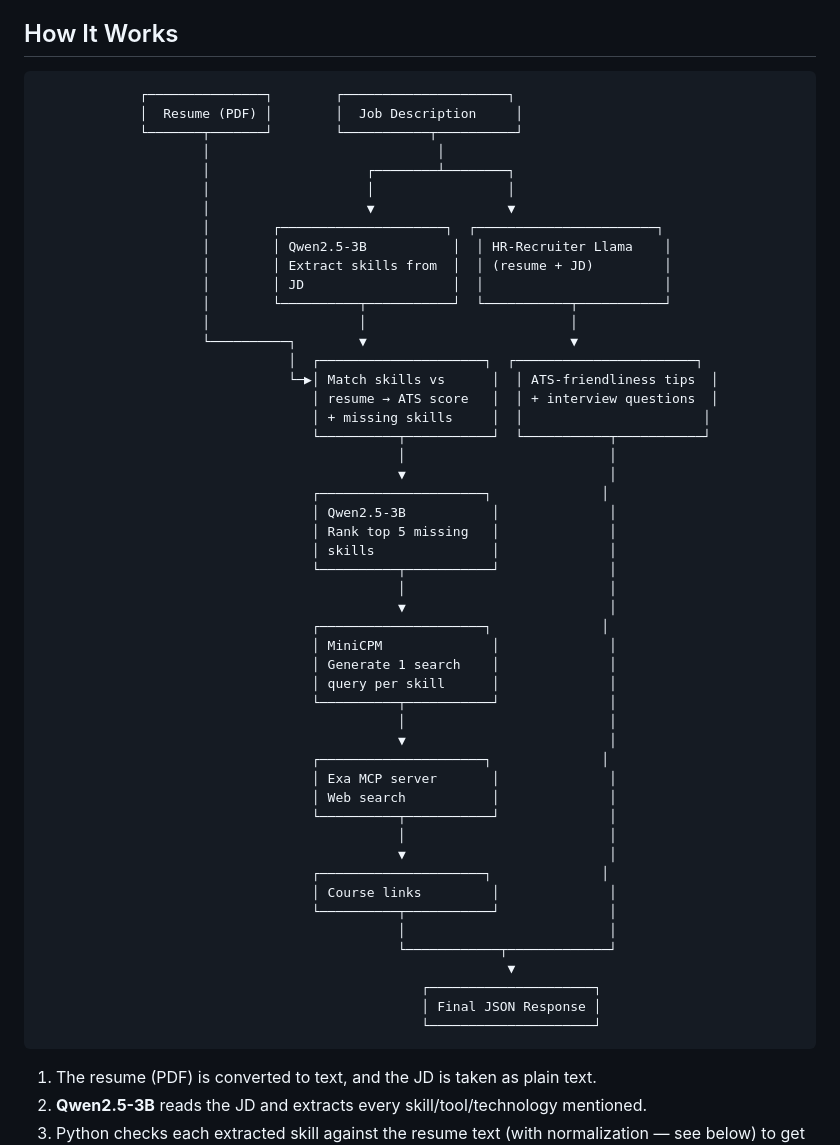
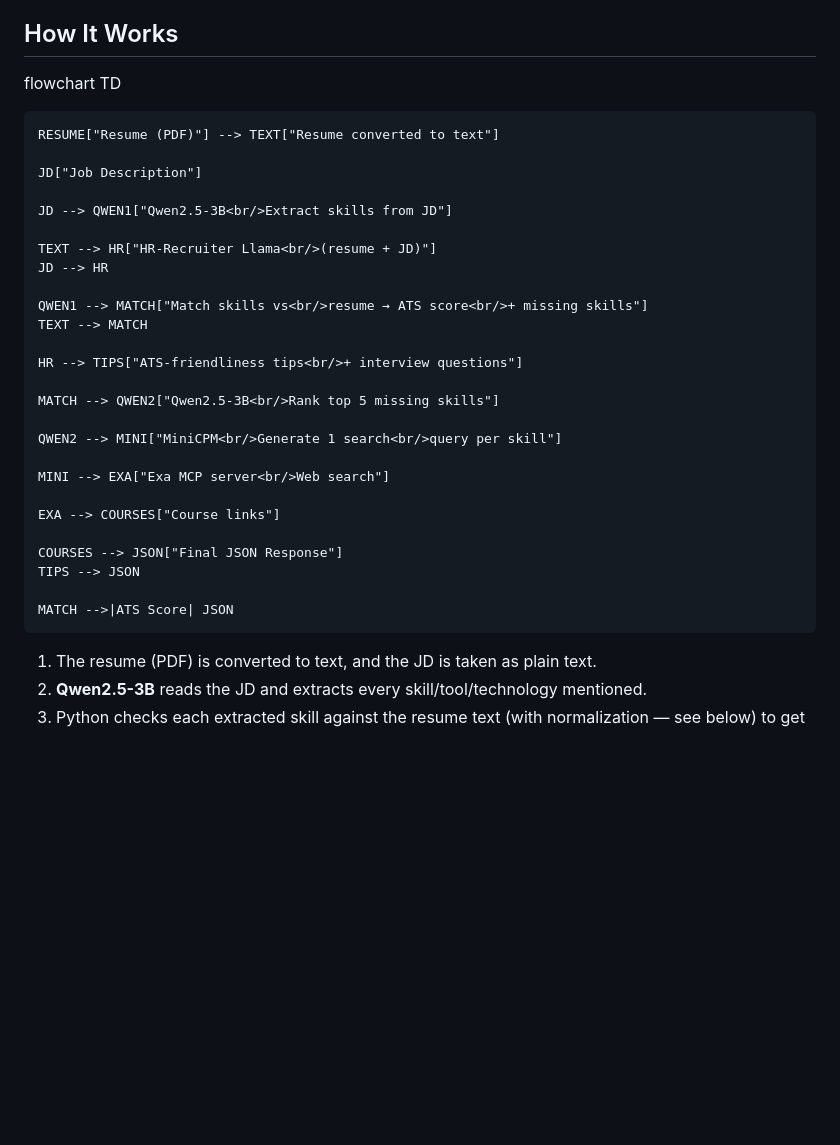
Before and after one commit to Bhavya-Motiyani/AI-Resume-Screener, a Markdown page: README.md, the part around the change. GitHub-like rendering; blank space fills up the shorter version.

```diff
--- a/README.md
+++ b/README.md
@@ -9,57 +9,34 @@ Upload a resume (PDF) and paste a job description, and the app returns:
 - **Course links** to learn each major missing skill
 
 ## How It Works
+flowchart TD
 
-                 ┌───────────────┐        ┌─────────────────────┐
-                 │  Resume (PDF) │        │  Job Description     │
-                 └───────┬───────┘        └───────────┬──────────┘
-                         │                             │
-                         │                    ┌────────┴────────┐
-                         │                    │                 │
-                         │                    ▼                 ▼
-                         │        ┌─────────────────────┐  ┌───────────────────────┐
-                         │        │ Qwen2.5-3B           │  │ HR-Recruiter Llama    │
-                         │        │ Extract skills from  │  │ (resume + JD)         │
-                         │        │ JD                   │  │                       │
-                         │        └──────────┬───────────┘  └───────────┬───────────┘
-                         │                   │                          │
-                         └──────────┐        ▼                          ▼
-                                    │  ┌─────────────────────┐  ┌───────────────────────┐
-                                    └─▶│ Match skills vs      │  │ ATS-friendliness tips  │
-                                       │ resume → ATS score   │  │ + interview questions  │
-                                       │ + missing skills     │  │                       │
-                                       └──────────┬───────────┘  └───────────┬───────────┘
-                                                  │                          │
-                                                  ▼                          │
-                                       ┌─────────────────────┐              │
-                                       │ Qwen2.5-3B           │              │
-                                       │ Rank top 5 missing   │              │
-                                       │ skills               │              │
-                                       └──────────┬───────────┘              │
-                                                  │                          │
-                                                  ▼                          │
-                                       ┌─────────────────────┐              │
-                                       │ MiniCPM              │              │
-                                       │ Generate 1 search    │              │
-                                       │ query per skill      │              │
-                                       └──────────┬───────────┘              │
-                                                  │                          │
-                                                  ▼                          │
-                                       ┌─────────────────────┐              │
-                                       │ Exa MCP server       │              │
-                                       │ Web search           │              │
-                                       └──────────┬───────────┘              │
-                                                  │                          │
-                                                  ▼                          │
-                                       ┌─────────────────────┐              │
-                                       │ Course links         │              │
-                                       └──────────┬───────────┘              │
-                                                  │                          │
-                                                  └────────────┬─────────────┘
-                                                                ▼
-                                                     ┌─────────────────────┐
-                                                     │ Final JSON Response │
-                                                     └─────────────────────┘
+    RESUME["Resume (PDF)"] --> TEXT["Resume converted to text"]
+
+    JD["Job Description"]
+
+    JD --> QWEN1["Qwen2.5-3B<br/>Extract skills from JD"]
+
+    TEXT --> HR["HR-Recruiter Llama<br/>(resume + JD)"]
+    JD --> HR
+
+    QWEN1 --> MATCH["Match skills vs<br/>resume → ATS score<br/>+ missing skills"]
+    TEXT --> MATCH
+
+    HR --> TIPS["ATS-friendliness tips<br/>+ interview questions"]
+
+    MATCH --> QWEN2["Qwen2.5-3B<br/>Rank top 5 missing skills"]
+
+    QWEN2 --> MINI["MiniCPM<br/>Generate 1 search<br/>query per skill"]
+
+    MINI --> EXA["Exa MCP server<br/>Web search"]
+
+    EXA --> COURSES["Course links"]
+
+    COURSES --> JSON["Final JSON Response"]
+    TIPS --> JSON
+
+    MATCH -->|ATS Score| JSON
 
 1. The resume (PDF) is converted to text, and the JD is taken as plain text.
 2. **Qwen2.5-3B** reads the JD and extracts every skill/tool/technology mentioned.
```
